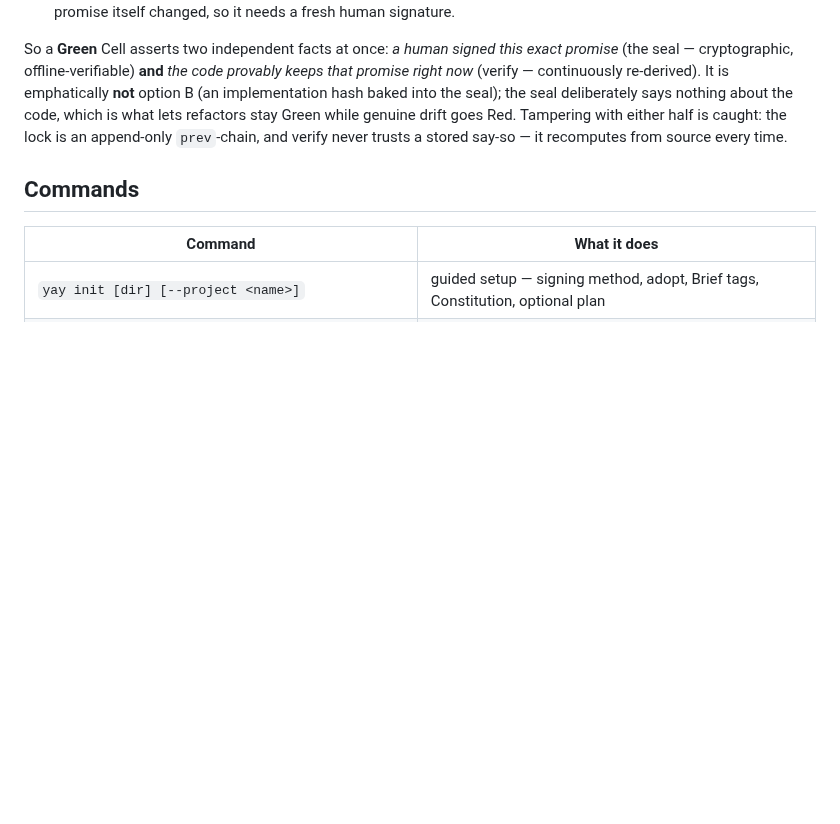
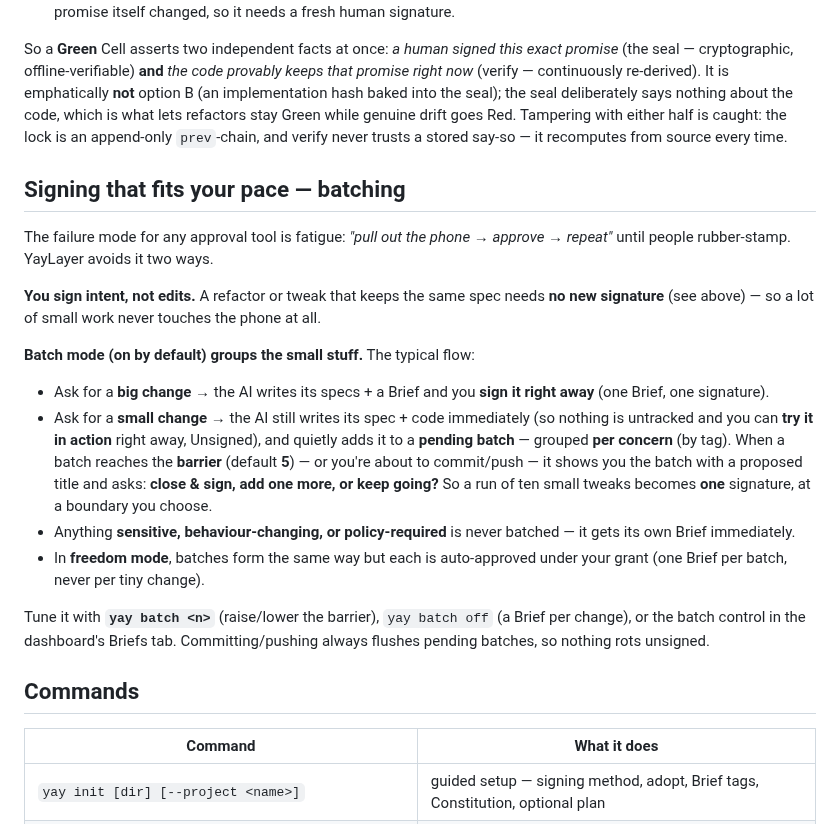
Before and after one commit to jonas-developer/yay-layer, a Markdown page: README.md, the part around the change. GitHub-like rendering; blank space fills up the shorter version.

Commit message:
README: add 'Signing that fits your pace — batching' (the typical flow + yay batch)

```diff
--- a/README.md
+++ b/README.md
@@ -180,6 +180,21 @@ That single choice *is* the architecture — call it **A**: the human attests on
 
 So a **Green** Cell asserts two independent facts at once: *a human signed this exact promise* (the seal — cryptographic, offline-verifiable) **and** *the code provably keeps that promise right now* (verify — continuously re-derived). It is emphatically **not** option B (an implementation hash baked into the seal); the seal deliberately says nothing about the code, which is what lets refactors stay Green while genuine drift goes Red. Tampering with either half is caught: the lock is an append-only `prev`-chain, and verify never trusts a stored say-so — it recomputes from source every time.
 
+## Signing that fits your pace — batching
+
+The failure mode for any approval tool is fatigue: *"pull out the phone → approve → repeat"* until people rubber-stamp. YayLayer avoids it two ways.
+
+**You sign intent, not edits.** A refactor or tweak that keeps the same spec needs **no new signature** (see above) — so a lot of small work never touches the phone at all.
+
+**Batch mode (on by default) groups the small stuff.** The typical flow:
+
+- Ask for a **big change** → the AI writes its specs + a Brief and you **sign it right away** (one Brief, one signature).
+- Ask for a **small change** → the AI still writes its spec + code immediately (so nothing is untracked and you can **try it in action** right away, Unsigned), and quietly adds it to a **pending batch** — grouped **per concern** (by tag). When a batch reaches the **barrier** (default **5**) — or you're about to commit/push — it shows you the batch with a proposed title and asks: **close & sign, add one more, or keep going?** So a run of ten small tweaks becomes **one** signature, at a boundary you choose.
+- Anything **sensitive, behaviour-changing, or policy-required** is never batched — it gets its own Brief immediately.
+- In **freedom mode**, batches form the same way but each is auto-approved under your grant (one Brief per batch, never per tiny change).
+
+Tune it with **`yay batch <n>`** (raise/lower the barrier), `yay batch off` (a Brief per change), or the batch control in the dashboard's Briefs tab. Committing/pushing always flushes pending batches, so nothing rots unsigned.
+
 ## Commands
 
 | Command | What it does |
```
